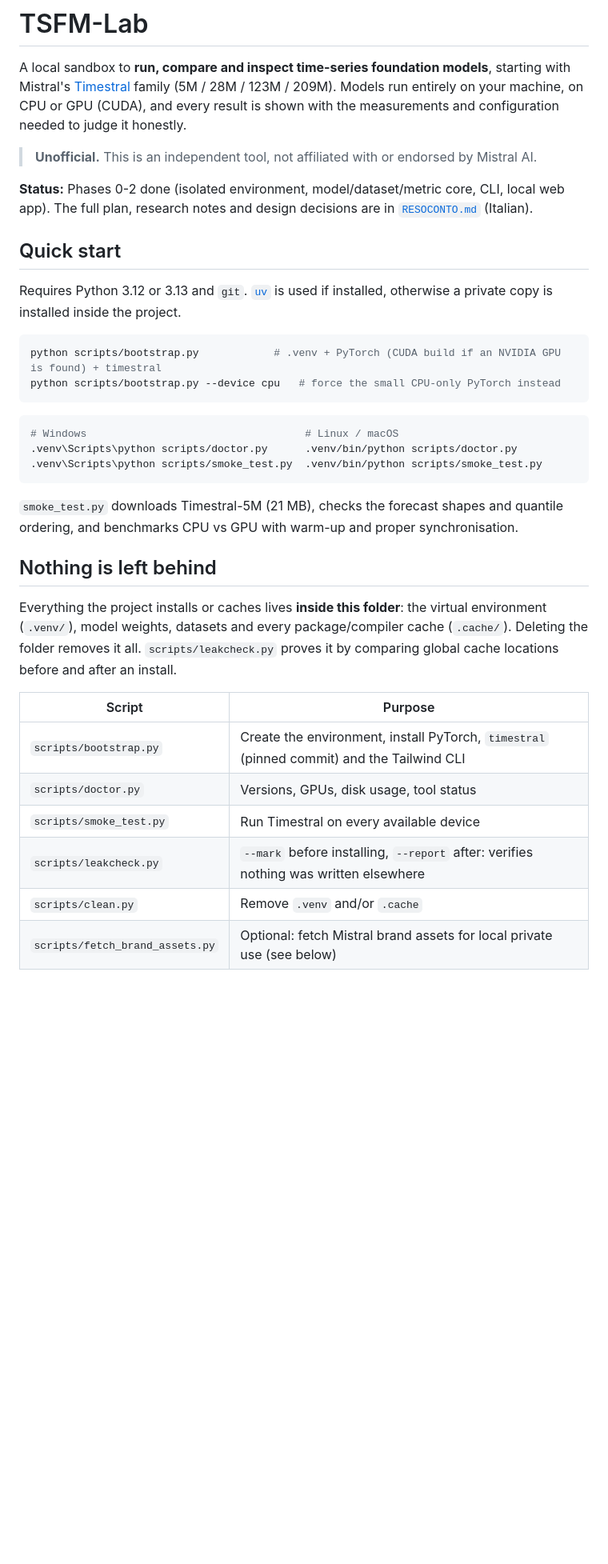
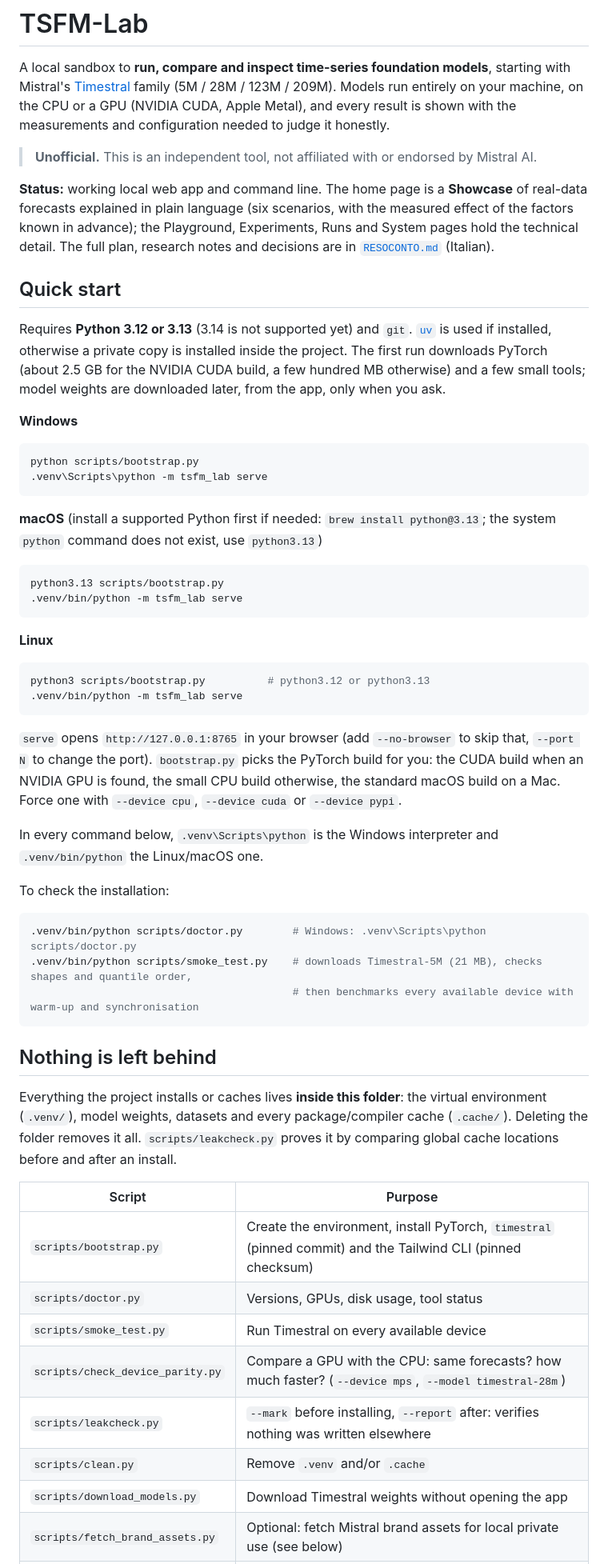
Before and after one commit to Leo00703/TSFM-Lab, a Markdown page: README.md, the part around one of its changes. Shown at 80% size. Rendered like a GitHub page; blank space fills up the shorter version.

````diff
--- a/README.md
+++ b/README.md
@@ -2,32 +2,56 @@
 
 A local sandbox to **run, compare and inspect time-series foundation models**, starting with
 Mistral's [Timestral](https://github.com/mistralai/timestral) family (5M / 28M / 123M / 209M).
-Models run entirely on your machine, on CPU or GPU (CUDA), and every result is shown with the
+Models run entirely on your machine, on the CPU or a GPU (NVIDIA CUDA, Apple Metal), and every result is shown with the
 measurements and configuration needed to judge it honestly.
 
 > **Unofficial.** This is an independent tool, not affiliated with or endorsed by Mistral AI.
 
-**Status:** Phases 0-2 done (isolated environment, model/dataset/metric core, CLI, local web app).
-The full plan, research notes and design decisions are in [`RESOCONTO.md`](RESOCONTO.md) (Italian).
+**Status:** working local web app and command line. The home page is a **Showcase** of real-data forecasts explained in plain
+language (six scenarios, with the measured effect of the factors known in advance); the Playground, Experiments, Runs and
+System pages hold the technical detail. The full plan, research notes and decisions are in [`RESOCONTO.md`](RESOCONTO.md)
+(Italian).
 
 ## Quick start
 
-Requires Python 3.12 or 3.13 and `git`. [`uv`](https://docs.astral.sh/uv/) is used if installed,
-otherwise a private copy is installed inside the project.
+Requires **Python 3.12 or 3.13** (3.14 is not supported yet) and `git`. [`uv`](https://docs.astral.sh/uv/) is used if installed,
+otherwise a private copy is installed inside the project. The first run downloads PyTorch (about 2.5 GB for the NVIDIA CUDA
+build, a few hundred MB otherwise) and a few small tools; model weights are downloaded later, from the app, only when you ask.
+
+**Windows**
 
 ```bash
-python scripts/bootstrap.py            # .venv + PyTorch (CUDA build if an NVIDIA GPU is found) + timestral
-python scripts/bootstrap.py --device cpu   # force the small CPU-only PyTorch instead
+python scripts/bootstrap.py
+.venv\Scripts\python -m tsfm_lab serve
 ```
 
+**macOS** (install a supported Python first if needed: `brew install python@3.13`; the system `python` command does not exist, use `python3.13`)
+
 ```bash
-# Windows                                   # Linux / macOS
-.venv\Scripts\python scripts/doctor.py      .venv/bin/python scripts/doctor.py
-.venv\Scripts\python scripts/smoke_test.py  .venv/bin/python scripts/smoke_test.py
+python3.13 scripts/bootstrap.py
+.venv/bin/python -m tsfm_lab serve
 ```
 
-`smoke_test.py` downloads Timestral-5M (21 MB), checks the forecast shapes and quantile ordering,
-and benchmarks CPU vs GPU with warm-up and proper synchronisation.
+**Linux**
+
+```bash
+python3 scripts/bootstrap.py          # python3.12 or python3.13
+.venv/bin/python -m tsfm_lab serve
+```
+
+`serve` opens `http://127.0.0.1:8765` in your browser (add `--no-browser` to skip that, `--port N` to change the port).
+`bootstrap.py` picks the PyTorch build for you: the CUDA build when an NVIDIA GPU is found, the small CPU build otherwise, the
+standard macOS build on a Mac. Force one with `--device cpu`, `--device cuda` or `--device pypi`.
+
+In every command below, `.venv\Scripts\python` is the Windows interpreter and `.venv/bin/python` the Linux/macOS one.
+
+To check the installation:
+
+```bash
+.venv/bin/python scripts/doctor.py        # Windows: .venv\Scripts\python scripts/doctor.py
+.venv/bin/python scripts/smoke_test.py    # downloads Timestral-5M (21 MB), checks shapes and quantile order,
+                                          # then benchmarks every available device with warm-up and synchronisation
+```
 
 ## Nothing is left behind
 
@@ -38,9 +62,11 @@ before and after an install.
 
 | Script | Purpose |
 |---|---|
-| `scripts/bootstrap.py` | Create the environment, install PyTorch, `timestral` (pinned commit) and the Tailwind CLI |
+| `scripts/bootstrap.py` | Create the environment, install PyTorch, `timestral` (pinned commit) and the Tailwind CLI (pinned checksum) |
 | `scripts/doctor.py` | Versions, GPUs, disk usage, tool status |
 | `scripts/smoke_test.py` | Run Timestral on every available device |
+| `scripts/check_device_parity.py` | Compare a GPU with the CPU: same forecasts? how much faster? (`--device mps`, `--model timestral-28m`) |
 | `scripts/leakcheck.py` | `--mark` before installing, `--report` after: verifies nothing was written elsewhere |
 | `scripts/clean.py` | Remove `.venv` and/or `.cache` |
+| `scripts/download_models.py` | Download Timestral weights without opening the app |
 | `scripts/fetch_brand_assets.py` | Optional: fetch Mistral brand assets for local private use (see below) |
````
Also changed, not shown: other parts of README.md (+65 -34 lines).
